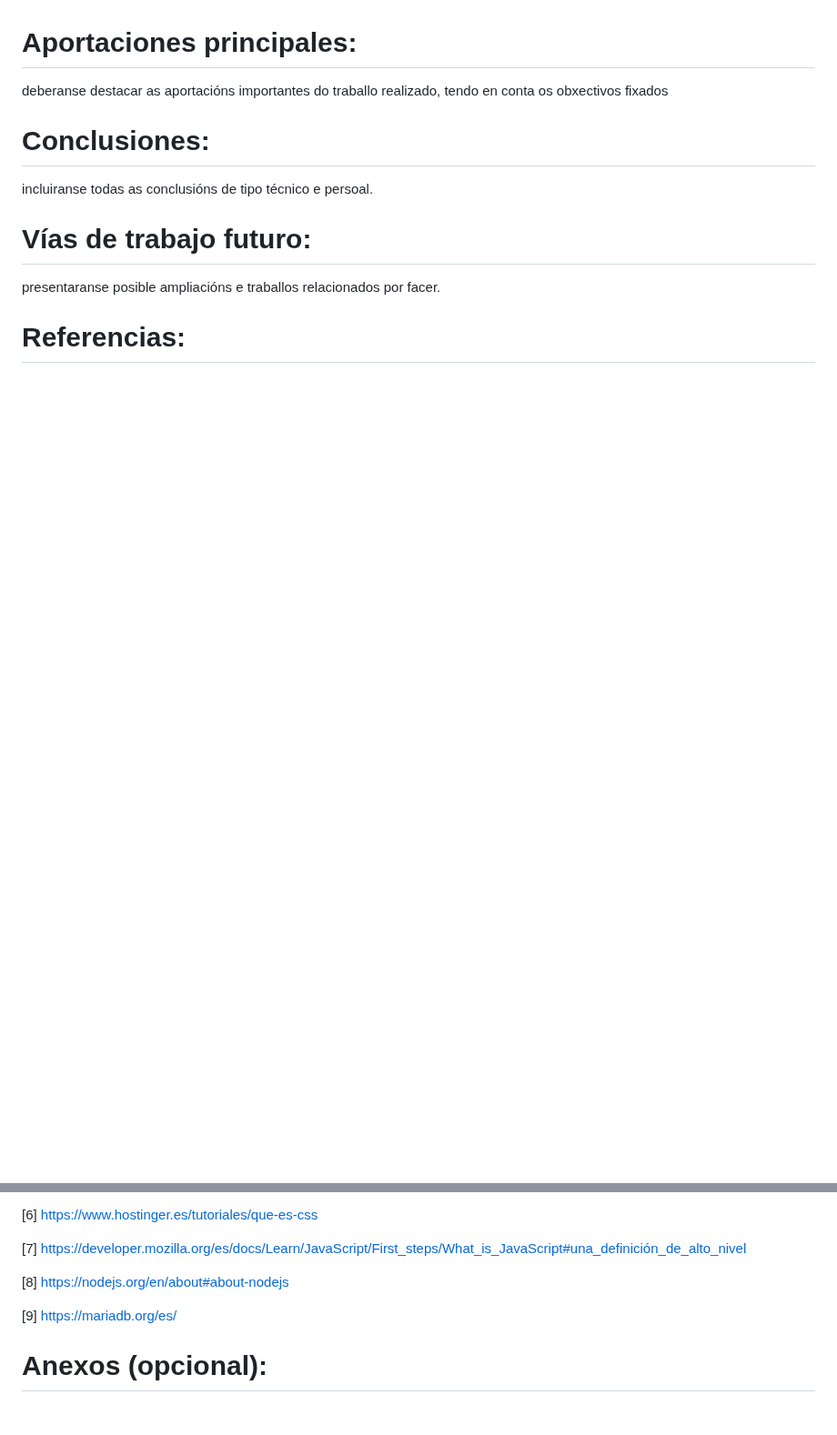
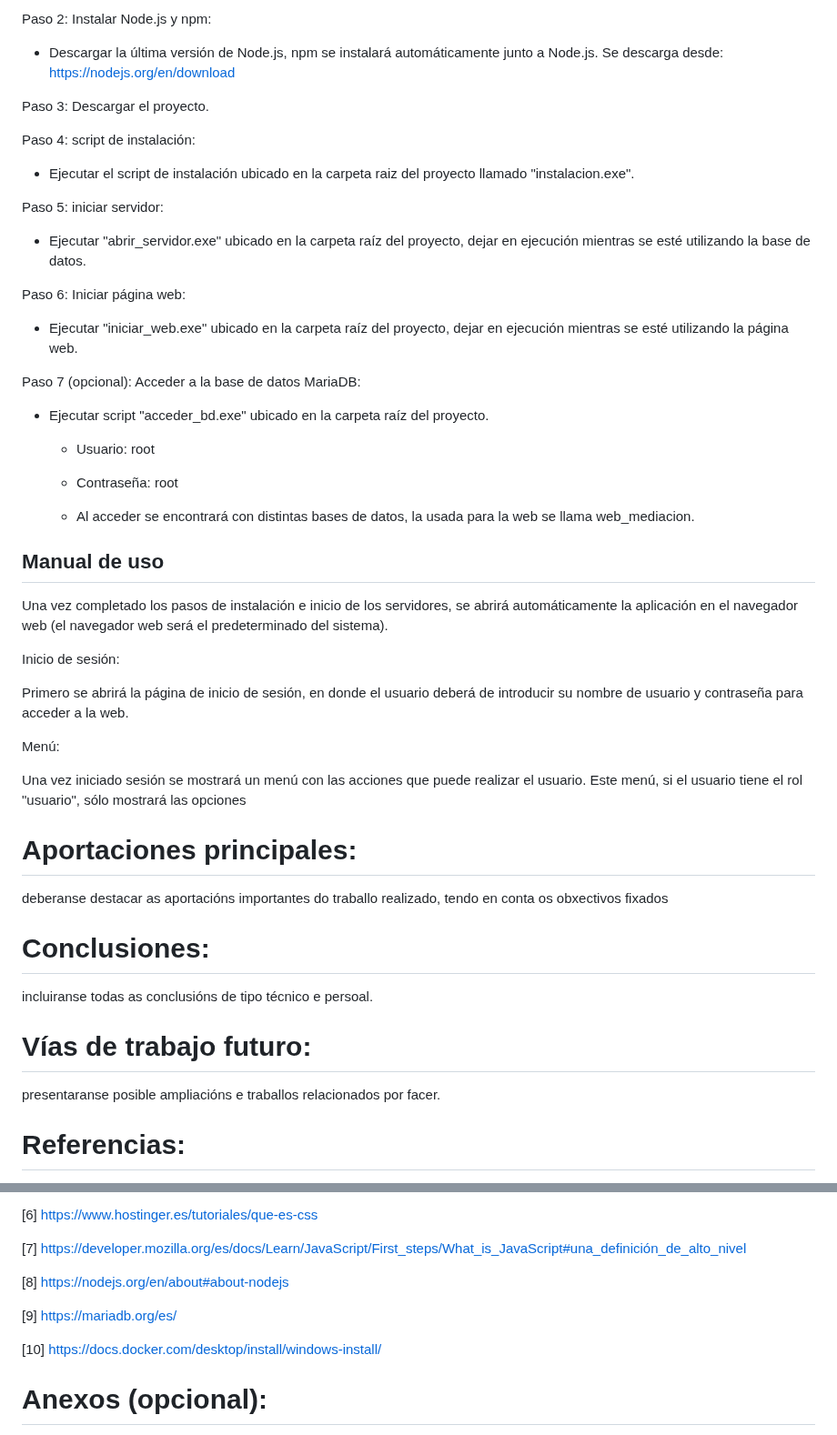
Before and after one commit to Raven-4/web_Mediacion, a Markdown page: README.md, 2 parts joined by grey strips. Shown at 91% size. Rendered like a GitHub page; blank space fills up the shorter version.

```diff
--- a/README.md
+++ b/README.md
@@ -466,3 +529,42 @@ debe incluír requisitos mínimos, manual de instalación e de utilización
+Paso 2: Instalar Node.js y npm:
+
+ - Descargar la última versión de Node.js, npm se instalará automáticamente junto a Node.js. Se descarga desde: https://nodejs.org/en/download
+
+Paso 3: Descargar el proyecto.
+
+Paso 4: script de instalación:
+
+ - Ejecutar el script de instalación ubicado en la carpeta raiz del proyecto llamado "instalacion.exe".
+
+Paso 5: iniciar servidor:
+
+ - Ejecutar "abrir_servidor.exe" ubicado en la carpeta raíz del proyecto, dejar en ejecución mientras se esté utilizando la base de datos.
+
+Paso 6: Iniciar página web:
+
+ - Ejecutar "iniciar_web.exe" ubicado en la carpeta raíz del proyecto, dejar en ejecución mientras se esté utilizando la página web.
+
+Paso 7 (opcional): Acceder a la base de datos MariaDB:
+
+ - Ejecutar script "acceder_bd.exe" ubicado en la carpeta raíz del proyecto.
+
+   - Usuario: root
+
+   - Contraseña: root
+
+   - Al acceder se encontrará con distintas bases de datos, la usada para la web se llama web_mediacion.
+
+## Manual de uso
+
+Una vez completado los pasos de instalación e inicio de los servidores, se abrirá automáticamente la aplicación en el navegador web (el navegador web será el predeterminado del sistema).
+
+Inicio de sesión:
+
+Primero se abrirá la página de inicio de sesión, en donde el usuario deberá de introducir su nombre de usuario y contraseña para acceder a la web.
+
+Menú:
+
+Una vez iniciado sesión se mostrará un menú con las acciones que puede realizar el usuario. Este menú, si el usuario tiene el rol "usuario", sólo mostrará las opciones
 
 # Aportaciones principales:
 deberanse destacar as aportacións importantes do traballo realizado, tendo en conta os obxectivos fixados
@@ -493,5 +595,7 @@ presentaranse posible ampliacións e traballos relacionados por facer.
 
 [9] https://mariadb.org/es/
 
+[10] https://docs.docker.com/desktop/install/windows-install/
+
 # Anexos (opcional):
 incluiranse outros elementos de interese no TFG que se consideren necesarios para a mellor comprensión do mesmo.
```
Also changed, not shown: other parts of README.md (+87 -24 lines).
